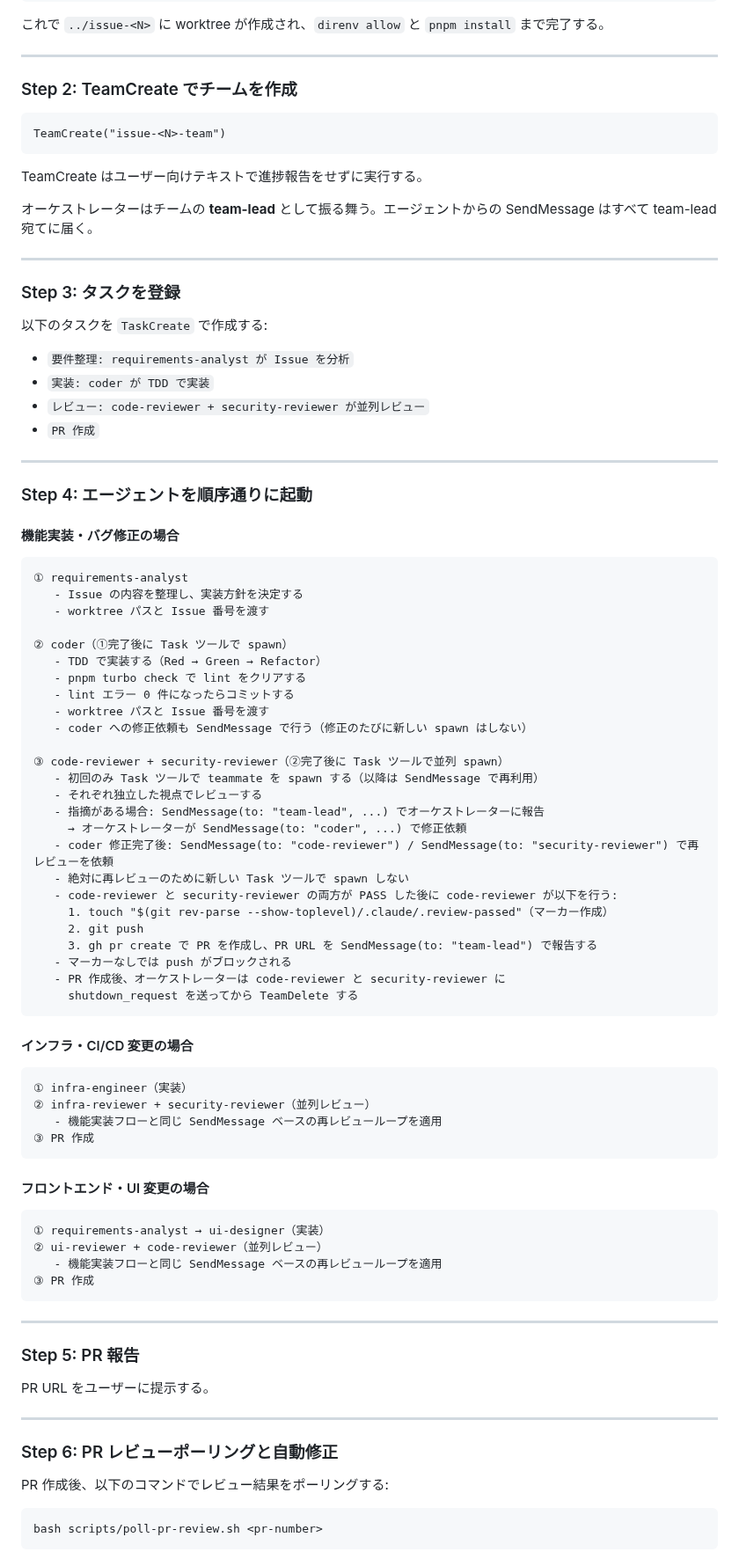
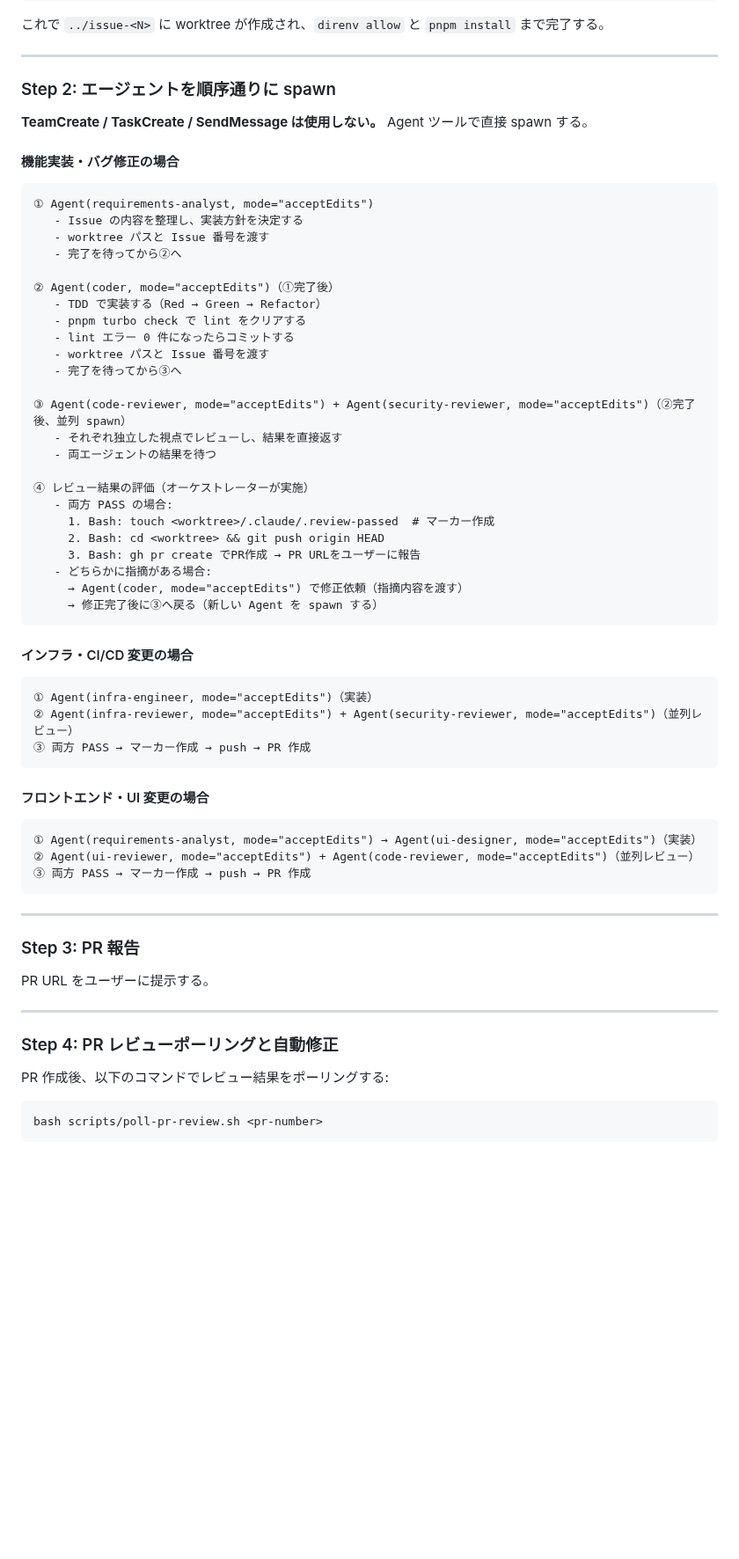
Before and after one commit to kirinnokubinagai/tech_clip, a Markdown page: CLAUDE.md, the part around one of its changes. Shown at 88% size. Rendered like a GitHub page; blank space fills up the shorter version.

````diff
--- a/CLAUDE.md
+++ b/CLAUDE.md
@@ -90,88 +90,64 @@ bash scripts/create-worktree.sh <issue-number> <kebab-case-description>
 
 ---
 
-### Step 2: TeamCreate でチームを作成
+### Step 2: エージェントを順序通りに spawn
 
-```text
-TeamCreate("issue-<N>-team")
-```
-
-TeamCreate はユーザー向けテキストで進捗報告をせずに実行する。
-
-オーケストレーターはチームの **team-lead** として振る舞う。エージェントからの SendMessage はすべて team-lead 宛てに届く。
-
----
-
-### Step 3: タスクを登録
-
-以下のタスクを `TaskCreate` で作成する:
-
-- `要件整理: requirements-analyst が Issue を分析`
-- `実装: coder が TDD で実装`
-- `レビュー: code-reviewer + security-reviewer が並列レビュー`
-- `PR 作成`
-
----
-
-### Step 4: エージェントを順序通りに起動
+**TeamCreate / TaskCreate / SendMessage は使用しない。** Agent ツールで直接 spawn する。
 
 #### 機能実装・バグ修正の場合
 
 ```text
-① requirements-analyst
+① Agent(requirements-analyst, mode="acceptEdits")
    - Issue の内容を整理し、実装方針を決定する
    - worktree パスと Issue 番号を渡す
+   - 完了を待ってから②へ
 
-② coder（①完了後に Task ツールで spawn）
+② Agent(coder, mode="acceptEdits")（①完了後）
    - TDD で実装する（Red → Green → Refactor）
    - pnpm turbo check で lint をクリアする
    - lint エラー 0 件になったらコミットする
    - worktree パスと Issue 番号を渡す
-   - coder への修正依頼も SendMessage で行う（修正のたびに新しい spawn はしない）
+   - 完了を待ってから③へ
 
-③ code-reviewer + security-reviewer（②完了後に Task ツールで並列 spawn）
-   - 初回のみ Task ツールで teammate を spawn する（以降は SendMessage で再利用）
-   - それぞれ独立した視点でレビューする
-   - 指摘がある場合: SendMessage(to: "team-lead", ...) でオーケストレーターに報告
-     → オーケストレーターが SendMessage(to: "coder", ...) で修正依頼
-   - coder 修正完了後: SendMessage(to: "code-reviewer") / SendMessage(to: "security-reviewer") で再レビューを依頼
-   - 絶対に再レビューのために新しい Task ツールで spawn しない
-   - code-reviewer と security-reviewer の両方が PASS した後に code-reviewer が以下を行う:
-     1. touch "$(git rev-parse --show-toplevel)/.claude/.review-passed"（マーカー作成）
-     2. git push
-     3. gh pr create で PR を作成し、PR URL を SendMessage(to: "team-lead") で報告する
-   - マーカーなしでは push がブロックされる
-   - PR 作成後、オーケストレーターは code-reviewer と security-reviewer に
-     shutdown_request を送ってから TeamDelete する
+③ Agent(code-reviewer, mode="acceptEdits") + Agent(security-reviewer, mode="acceptEdits")（②完了後、並列 spawn）
+   - それぞれ独立した視点でレビューし、結果を直接返す
+   - 両エージェントの結果を待つ
+
+④ レビュー結果の評価（オーケストレーターが実施）
+   - 両方 PASS の場合:
+     1. Bash: touch <worktree>/.claude/.review-passed  # マーカー作成
+     2. Bash: cd <worktree> && git push origin HEAD
+     3. Bash: gh pr create でPR作成 → PR URLをユーザーに報告
+   - どちらかに指摘がある場合:
+     → Agent(coder, mode="acceptEdits") で修正依頼（指摘内容を渡す）
+     → 修正完了後に③へ戻る（新しい Agent を spawn する）
 ```
 
 #### インフラ・CI/CD 変更の場合
 
 ```text
-① infra-engineer（実装）
-② infra-reviewer + security-reviewer（並列レビュー）
-   - 機能実装フローと同じ SendMessage ベースの再レビューループを適用
-③ PR 作成
+① Agent(infra-engineer, mode="acceptEdits")（実装）
+② Agent(infra-reviewer, mode="acceptEdits") + Agent(security-reviewer, mode="acceptEdits")（並列レビュー）
+③ 両方 PASS → マーカー作成 → push → PR 作成
 ```
 
 #### フロントエンド・UI 変更の場合
 
 ```text
-① requirements-analyst → ui-designer（実装）
-② ui-reviewer + code-reviewer（並列レビュー）
-   - 機能実装フローと同じ SendMessage ベースの再レビューループを適用
-③ PR 作成
+① Agent(requirements-analyst, mode="acceptEdits") → Agent(ui-designer, mode="acceptEdits")（実装）
+② Agent(ui-reviewer, mode="acceptEdits") + Agent(code-reviewer, mode="acceptEdits")（並列レビュー）
+③ 両方 PASS → マーカー作成 → push → PR 作成
 ```
 
 ---
 
-### Step 5: PR 報告
+### Step 3: PR 報告
 
 PR URL をユーザーに提示する。
 
 ---
 
-### Step 6: PR レビューポーリングと自動修正
+### Step 4: PR レビューポーリングと自動修正
 
 PR 作成後、以下のコマンドでレビュー結果をポーリングする:
 
````
Also changed, not shown: other parts of CLAUDE.md (+13 -17 lines), .claude/agents/code-reviewer.md (+6 -83 lines), .claude/agents/security-reviewer.md (+6 -30 lines).
